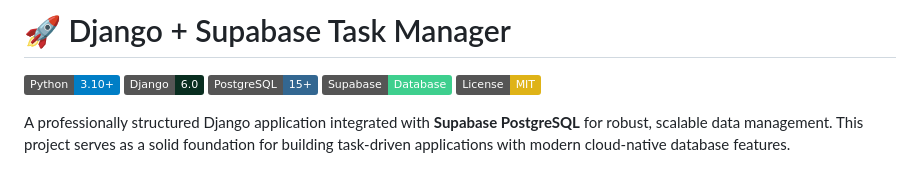
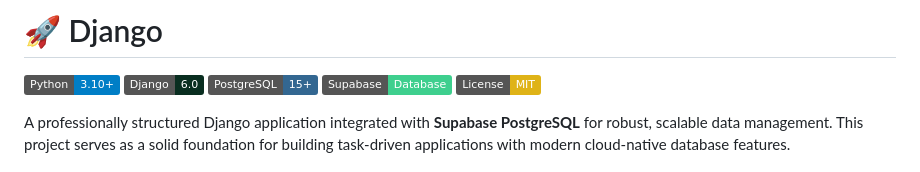
Before and after one commit to BKerio/IoT, a Markdown page: Django/README.md, the part around the change. Drawn GitHub-style; badges without logos.

```diff
--- a/Django/README.md
+++ b/Django/README.md
@@ -1,4 +1,4 @@
-# 🚀 Django + Supabase Task Manager
+# 🚀 Django
 
 [![Python](https://img.shields.io/badge/Python-3.10%2B-blue?logo=python&logoColor=white)](https://www.python.org/)
 [![Django](https://img.shields.io/badge/Django-6.0-092e20?logo=django&logoColor=white)](https://www.djangoproject.com/)
```
